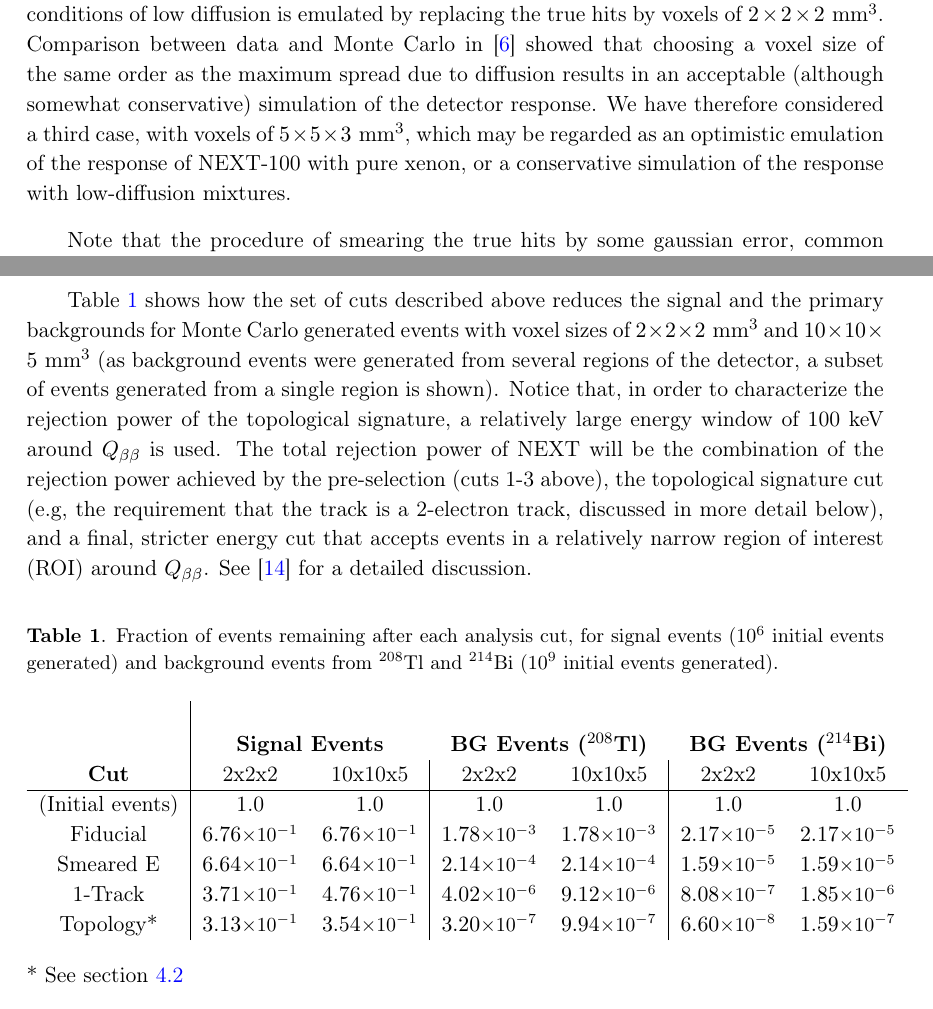
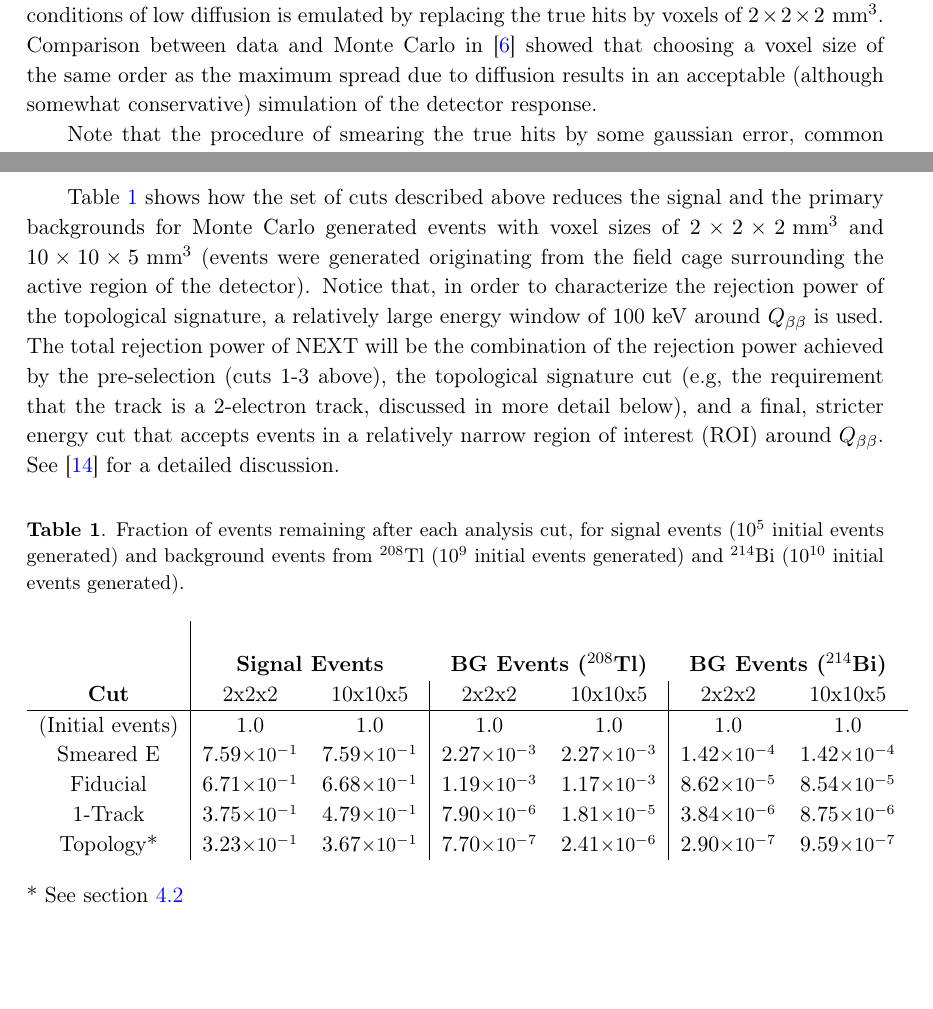
Before and after one commit to jerenner/dnnext, a LaTeX document (dnnext2.tex): two parts of pages 9 and 10 of 20, joined at a grey line, cut so that both start at the same text, the shorter picture padded with empty space. Compiled offline with pdfLaTeX.

Commit message:
Updated classical analysis to recent run of FIELD_CAGE only Bi214 generation and 10**5 ACTIVE 0vbb generation

```diff
--- a/dnnext2.tex
+++ b/dnnext2.tex
@@ -292,7 +292,8 @@ NEXUS \cite{MartinAlbo_thesis}, the  GEANT4-based \cite{GEANT4} Monte Carlo simu
 
 The simulation begins by generating a large number of signal and background events. \bbonu\ events are randomly created throughout the active region of the detector, while the leading background events --- gamma rays of energies 2.447 MeV and 2.614 MeV corresponding to gammas emitted by daughters of $^{214}$Bi and $^{208}$Tl, respectively (see \cite{Martin-Albo:2015rhw} for a thorough discussion) --- are shot from several different regions (e.g, energy and tracking plane, detector vessel, etc.) within the detector geometry.  The resulting locations and magnitudes of the energy depositions in the active volume are recorded as ``true hits''. To speed up the propagation of the tracks, a minimum step size of 1 mm is used in NEXUS.
 
-The fast-simulation approach to producing reconstructed objects, starting from the true hits, takes into account the energy and spatial resolution. The former is introduced by simply smearing the total energy deposited by the event by the expected NEXT-100 resolution (we assume, conservatively, 0.7\% FWHM at \Qbb); the latter, by combining the resolution associated with the pixel pitch, the EL width and the diffusion into the voxel size. Thus, to emulate the response of NEXT-100 operating with pure xenon, the true hits are replaced by voxels of $10 \times 10 \times 5 \mathrm{~mm^3}$. The response of NEXT-100 under conditions of low diffusion is emulated by replacing the true hits by voxels of $2 \times 2 \times 2 \mathrm{~mm^3}$. Comparison between data and Monte Carlo in \cite{NEXT_topology} showed that choosing a voxel size of the same order as the maximum spread due to diffusion results in an acceptable (although somewhat conservative) simulation of the detector response. We have therefore considered a third case, with voxels of $5 \times 5 \times 3 \mathrm{~mm^3}$, which may be regarded as an optimistic emulation of the response of NEXT-100 with pure xenon, or a conservative simulation of the response with low-diffusion mixtures.
+The fast-simulation approach to producing reconstructed objects, starting from the true hits, takes into account the energy and spatial resolution. The former is introduced by simply smearing the total energy deposited by the event by the expected NEXT-100 resolution (we assume, conservatively, 0.7\% FWHM at \Qbb); the latter, by combining the resolution associated with the pixel pitch, the EL width and the diffusion into the voxel size. Thus, to emulate the response of NEXT-100 operating with pure xenon, the true hits are replaced by voxels of $10 \times 10 \times 5 \mathrm{~mm^3}$. The response of NEXT-100 under conditions of low diffusion is emulated by replacing the true hits by voxels of $2 \times 2 \times 2 \mathrm{~mm^3}$. Comparison between data and Monte Carlo in \cite{NEXT_topology} showed that choosing a voxel size of the same order as the maximum spread due to diffusion results in an acceptable (although somewhat conservative) simulation of the detector response.
+%We have therefore considered a third case, with voxels of $5 \times 5 \times 3 \mathrm{~mm^3}$, which may be regarded as an optimistic emulation of the response of NEXT-100 with pure xenon, or a conservative simulation of the response with low-diffusion mixtures.
 
 Note that the procedure of smearing the true hits by some gaussian error, common in the fast-simulation of many experiments, does not work well here, since the concept of ``point resolution'' is not well defined in an HPXe-EL TPC, due to the effects already discussed (light spread in the EL gap and diffusion) combined with the twisted shape of the track. The fact that, for any given time slice, the tracking plane is receiving light from the portion of the track inside the EL grid, which in turn contains ionization electrons from several points of the track (due to diffusion), can be better captured by replacing each true hit by a voxel chosen to integrate the typical size of the above effects rather than by a ``smeared hit''. This is also the case when working with reconstructed data in an HPXe-EL TPC. As discussed above, the hits produced by the tracking plane must be replaced by voxels in order to produce a connected track.
 
@@ -310,22 +311,21 @@ Note that the procedure of smearing the true hits by some gaussian error, common
 \end{enumerate}
 
 %%%%
-Table \ref{tbl.FastAnalysisResults} shows how the set of cuts described above reduces the signal and the primary backgrounds for Monte Carlo generated events with voxel sizes of $2 \times 2 \times 2 \mathrm{~mm^3}$ and $10 \times 10 \times 5 \mathrm{~mm^3}$ (as background events were generated from several regions of the detector, a subset of events generated from a single region is shown).  Notice that, in order to characterize the rejection power of the topological signature, a relatively large energy window of 100 keV around \Qbb\ is used. The total rejection power of NEXT will be the combination of the rejection power achieved by the pre-selection (cuts 1-3 above), the topological signature cut (e.g, the requirement that the track is a 2-electron track, discussed in more detail below), and a final, stricter energy cut that accepts events in a relatively narrow region of interest (ROI) around \Qbb. See \cite{Martin-Albo:2015rhw} for a detailed discussion.
+Table \ref{tbl.FastAnalysisResults} shows how the set of cuts described above reduces the signal and the primary backgrounds for Monte Carlo generated events with voxel sizes of $2 \times 2 \times 2 \mathrm{~mm^3}$ and $10 \times 10 \times 5 \mathrm{~mm^3}$ (events were generated originating from the field cage surrounding the active region of the detector).  Notice that, in order to characterize the rejection power of the topological signature, a relatively large energy window of 100 keV around \Qbb\ is used. The total rejection power of NEXT will be the combination of the rejection power achieved by the pre-selection (cuts 1-3 above), the topological signature cut (e.g, the requirement that the track is a 2-electron track, discussed in more detail below), and a final, stricter energy cut that accepts events in a relatively narrow region of interest (ROI) around \Qbb. See \cite{Martin-Albo:2015rhw} for a detailed discussion.
 
 \begin{table}[!htb]
 	\begin{center}
-		\caption[Fast analysis summary]{\label{tbl.FastAnalysisResults}Fraction of events remaining after each analysis cut, for signal events ($10^6$ initial events generated) and background events from $^{208}$Tl and $^{214}$Bi ($10^9$ initial events generated).}
+		\caption[Fast analysis summary]{\label{tbl.FastAnalysisResults}Fraction of events remaining after each analysis cut, for signal events ($10^5$ initial events generated) and background events from $^{208}$Tl ($10^{9}$ initial events generated) and $^{214}$Bi ($10^{10}$ initial events generated).}
 		\begin{tabular}{c|cc|cc|cc}
 			\\
 			 & \multicolumn{2}{c}{\textbf{Signal Events}} & \multicolumn{2}{c}{\textbf{BG Events ($^{208}$Tl)}} & \multicolumn{2}{c}{\textbf{BG Events ($^{214}$Bi)}}\\
 			\textbf{Cut} & 2x2x2 & 10x10x5 & 2x2x2 & 10x10x5 & 2x2x2 & 10x10x5\\
 			\hline
 			(Initial events) & 1.0 & 1.0 & 1.0 & 1.0 & 1.0 & 1.0\\
-			Fiducial & $6.76$\small{$\times 10^{-1}$} & $6.76$\small{$\times 10^{-1}$} & $1.78$\small{$\times 10^{-3}$} & $1.78$\small{$\times 10^{-3}$} & $2.17$\small{$\times 10^{-5}$} & $2.17$\small{$\times 10^{-5}$}\\
-			%True E & $6.76$\small{$\times 10^{-1}$} & $6.76$\small{$\times 10^{-1}$} & $1.76$\small{$\times 10^{-3}$} & $1.76$\small{$\times 10^{-3}$} & $2.15$\small{$\times 10^{-5}$} & $2.15$\small{$\times 10^{-5}$}\\
-			Smeared E & $6.64$\small{$\times 10^{-1}$} & $6.64$\small{$\times 10^{-1}$} & $2.14$\small{$\times 10^{-4}$} & $2.14$\small{$\times 10^{-4}$} & $1.59$\small{$\times 10^{-5}$} & $1.59$\small{$\times 10^{-5}$}\\
-			1-Track & $3.71$\small{$\times 10^{-1}$} & $4.76$\small{$\times 10^{-1}$} & $4.02$\small{$\times 10^{-6}$} & $9.12$\small{$\times 10^{-6}$} & $8.08$\small{$\times 10^{-7}$} & $1.85$\small{$\times 10^{-6}$}\\
-			Topology* & $3.13$\small{$\times 10^{-1}$} & $3.54$\small{$\times 10^{-1}$} & $3.20$\small{$\times 10^{-7}$} & $9.94$\small{$\times 10^{-7}$} & $6.60$\small{$\times 10^{-8}$} & $1.59$\small{$\times 10^{-7}$}\\
+			Smeared E & $7.59$\small{$\times 10^{-1}$} & $7.59$\small{$\times 10^{-1}$} & $2.27$\small{$\times 10^{-3}$} & $2.27$\small{$\times 10^{-3}$} & $1.42$\small{$\times 10^{-4}$} & $1.42$\small{$\times 10^{-4}$}\\
+			Fiducial & $6.71$\small{$\times 10^{-1}$} & $6.68$\small{$\times 10^{-1}$} & $1.19$\small{$\times 10^{-3}$} & $1.17$\small{$\times 10^{-3}$} & $8.62$\small{$\times 10^{-5}$} & $8.54$\small{$\times 10^{-5}$}\\
+			1-Track & $3.75$\small{$\times 10^{-1}$} & $4.79$\small{$\times 10^{-1}$} & $7.90$\small{$\times 10^{-6}$} & $1.81$\small{$\times 10^{-5}$} & $3.84$\small{$\times 10^{-6}$} & $8.75$\small{$\times 10^{-6}$}\\
+			Topology* & $3.23$\small{$\times 10^{-1}$} & $3.67$\small{$\times 10^{-1}$} & $7.70$\small{$\times 10^{-7}$} & $2.41$\small{$\times 10^{-6}$} & $2.90$\small{$\times 10^{-7}$} & $9.59$\small{$\times 10^{-7}$}\\
 		\end{tabular}
 	\end{center}
 	* See section \ref{ssec:TopologicalAnalysis}
```
Also changed, not shown: dnnext2.tex (14 more changed lines).
